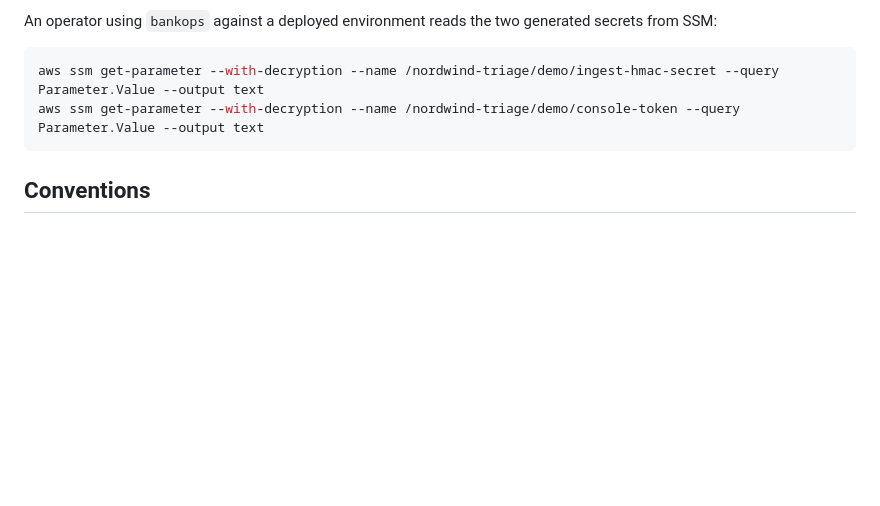
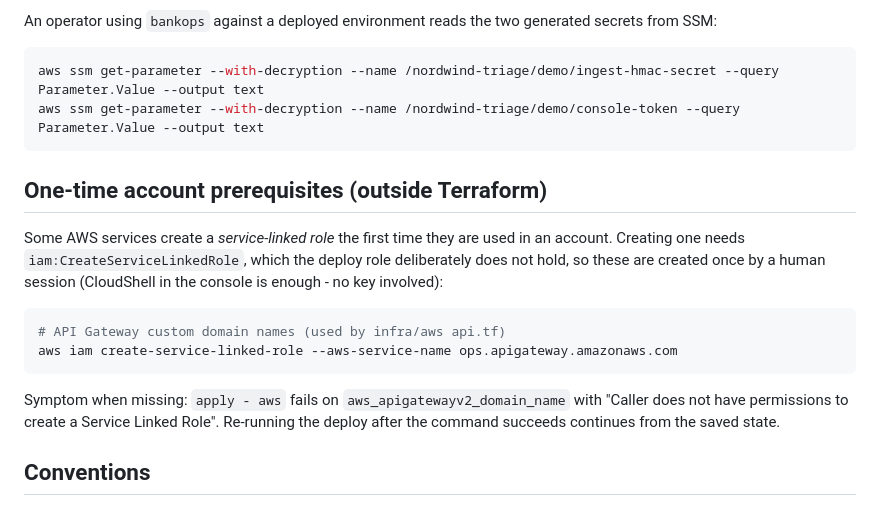
Before and after one commit to KucherenkoSerhiy/oncall-triage, a Markdown page: infra/README.md, the part around the change. GitHub-like rendering; blank space fills up the shorter version.

Commit message:
docs(infra): one-time account prerequisite - API Gateway service-linked role

````diff
--- a/infra/README.md
+++ b/infra/README.md
@@ -63,6 +63,23 @@ aws ssm get-parameter --with-decryption --name /nordwind-triage/demo/ingest-hmac
 aws ssm get-parameter --with-decryption --name /nordwind-triage/demo/console-token --query Parameter.Value --output text
 ```
 
+## One-time account prerequisites (outside Terraform)
+
+Some AWS services create a *service-linked role* the first time they are
+used in an account. Creating one needs `iam:CreateServiceLinkedRole`, which
+the deploy role deliberately does not hold, so these are created once by a
+human session (CloudShell in the console is enough - no key involved):
+
+```bash
+# API Gateway custom domain names (used by infra/aws api.tf)
+aws iam create-service-linked-role --aws-service-name ops.apigateway.amazonaws.com
+```
+
+Symptom when missing: `apply - aws` fails on `aws_apigatewayv2_domain_name`
+with "Caller does not have permissions to create a Service Linked Role".
+Re-running the deploy after the command succeeds continues from the saved
+state.
+
 ## Conventions
 
 - Provider default tags on every resource: `project`, `env`, `owner`,
````
